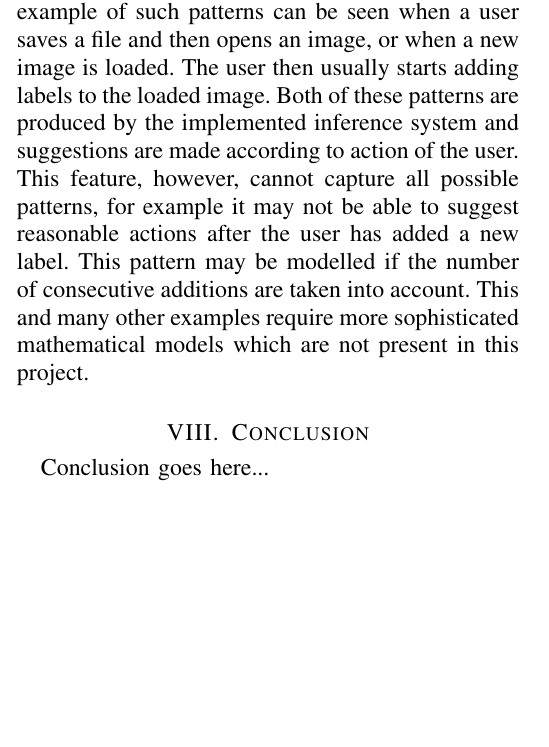
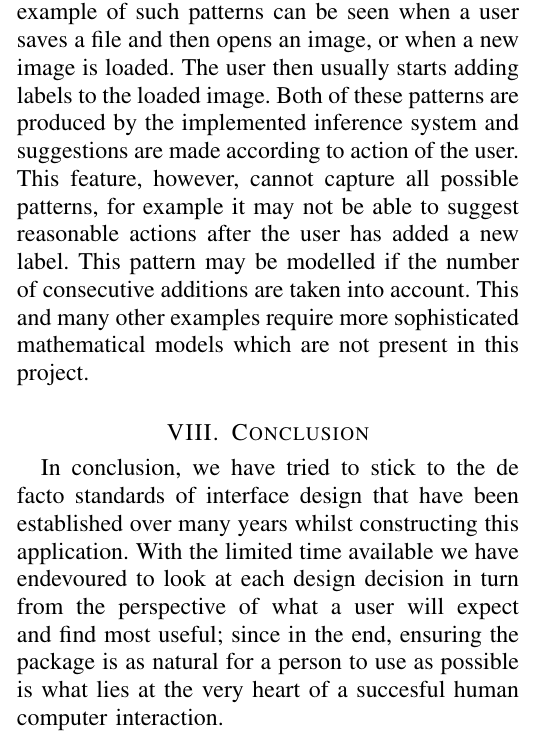
Before and after one commit to btabibian/Bayesian-Labeler, a LaTeX paper (report/template.tex, which reads report/conclusion.tex): part of one column of page 4 of 5, cut so that both start at the same text, the shorter picture padded with empty space. Compiled offline with pdfLaTeX.

Commit message:
drafted a quick conclusion, you'll need to read this over and add the images but I think we're pretty much done

```diff
--- a/report/conclusion.tex
+++ b/report/conclusion.tex
@@ -1,2 +1,2 @@
 \section{Conclusion}
-Conclusion goes here...
+In conclusion, we have tried to stick to the de facto standards of interface design that have been established over many years whilst constructing this application.  With the limited time available we have endevoured to look at each design decision in turn from the perspective of what a user will expect and find most useful; since in the end, ensuring the package is as natural for a person to use as possible is what lies at the very heart of a succesful human computer interaction.
```
